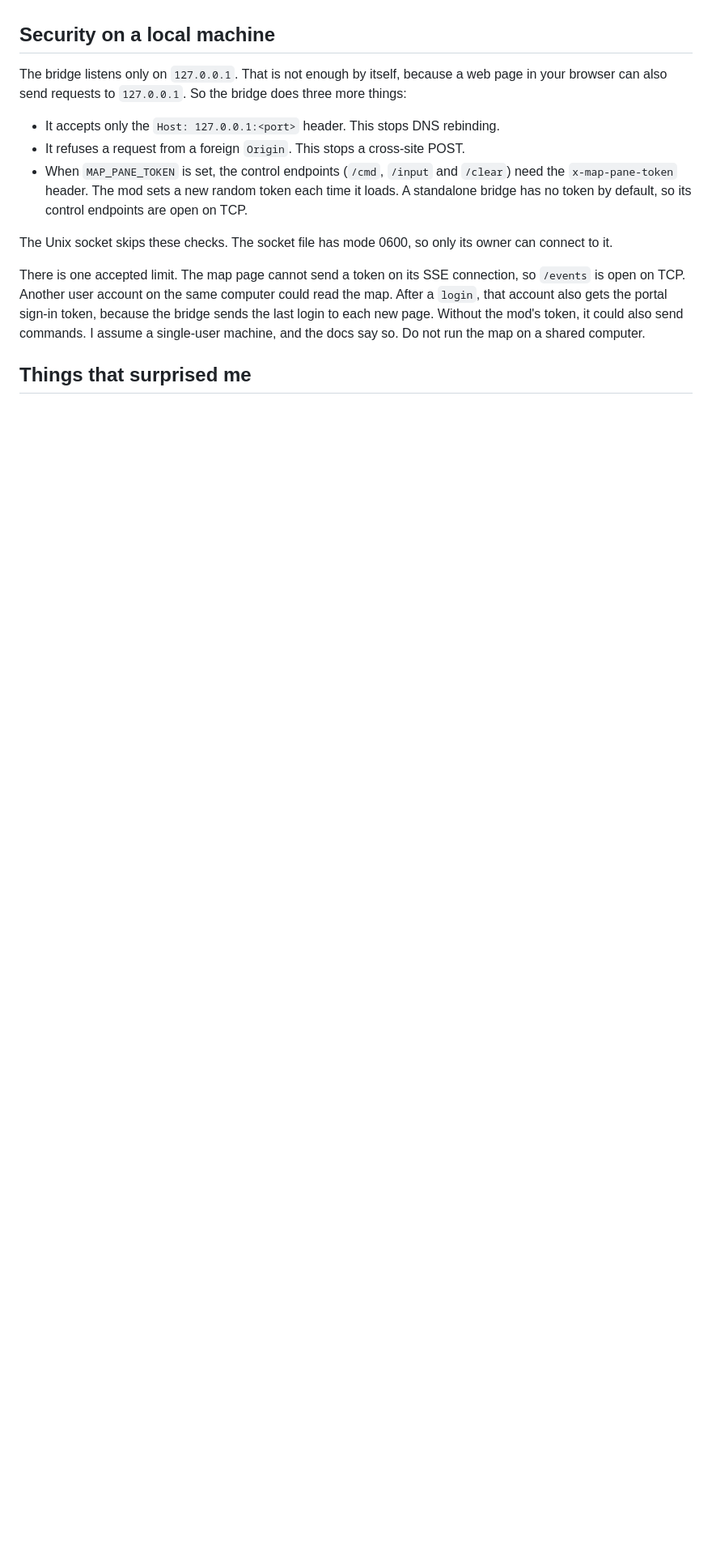
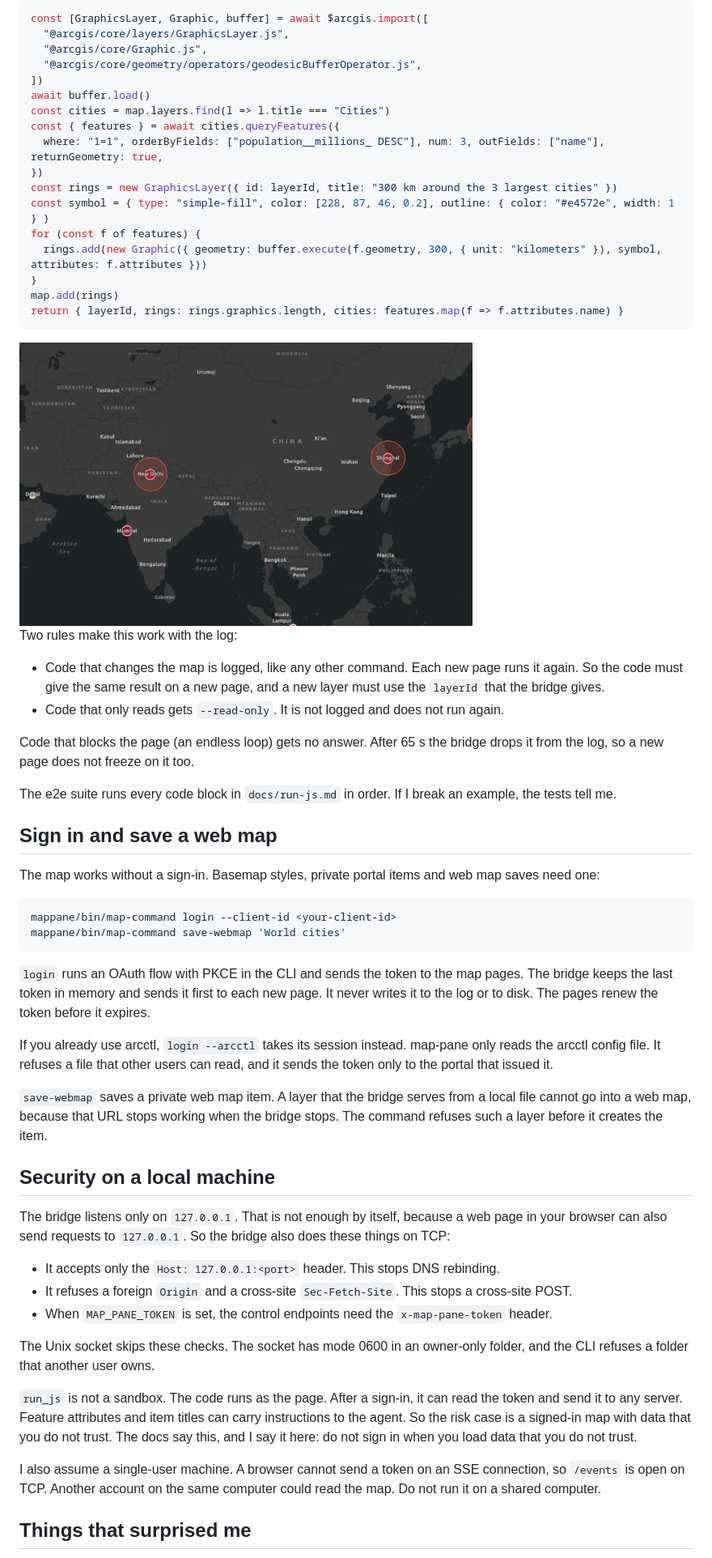
Before and after one commit to mraad/map-pane, a Markdown page: docs/blog-post.md, the part around one of its changes. Shown at 81% size. Rendered like a GitHub page; pictures changed too: docs/img/buffer-rings.jpg (added); blank space fills up the shorter version.

Commit message:
docs: update blog post, add LinkedIn article draft and images (#19)
Co-authored-by: Claude Opus 5.5 <noreply@anthropic.com>

````diff
--- a/docs/blog-post.md
+++ b/docs/blog-post.md
@@ -95,15 +112,62 @@ The mod and the CLI can run at the same time. When the mod's bridge runs, the CL
+```js
+const [GraphicsLayer, Graphic, buffer] = await $arcgis.import([
+  "@arcgis/core/layers/GraphicsLayer.js",
+  "@arcgis/core/Graphic.js",
+  "@arcgis/core/geometry/operators/geodesicBufferOperator.js",
+])
+await buffer.load()
+const cities = map.layers.find(l => l.title === "Cities")
+const { features } = await cities.queryFeatures({
+  where: "1=1", orderByFields: ["population__millions_ DESC"], num: 3, outFields: ["name"], returnGeometry: true,
+})
+const rings = new GraphicsLayer({ id: layerId, title: "300 km around the 3 largest cities" })
+const symbol = { type: "simple-fill", color: [228, 87, 46, 0.2], outline: { color: "#e4572e", width: 1 } }
+for (const f of features) {
+  rings.add(new Graphic({ geometry: buffer.execute(f.geometry, 300, { unit: "kilometers" }), symbol, attributes: f.attributes }))
+}
+map.add(rings)
+return { layerId, rings: rings.graphics.length, cities: features.map(f => f.attributes.name) }
+```
+
+<img src="https://raw.githubusercontent.com/mraad/map-pane/main/docs/img/buffer-rings.jpg" width="560" alt="A dark map of South and East Asia with orange 300 km rings around New Delhi, Shanghai and Tokyo">
+
+Two rules make this work with the log:
+
+- Code that changes the map is logged, like any other command. Each new page runs it again. So the code must give the same result on a new page, and a new layer must use the `layerId` that the bridge gives.
+- Code that only reads gets `--read-only`. It is not logged and does not run again.
+
+Code that blocks the page (an endless loop) gets no answer. After 65 s the bridge drops it from the log, so a new page does not freeze on it too.
+
+The e2e suite runs every code block in `docs/run-js.md` in order. If I break an example, the tests tell me.
+
+## Sign in and save a web map
+
+The map works without a sign-in. Basemap styles, private portal items and web map saves need one:
+
+```sh
+mappane/bin/map-command login --client-id <your-client-id>
+mappane/bin/map-command save-webmap 'World cities'
+```
+
+`login` runs an OAuth flow with PKCE in the CLI and sends the token to the map pages. The bridge keeps the last token in memory and sends it first to each new page. It never writes it to the log or to disk. The pages renew the token before it expires.
+
+If you already use arcctl, `login --arcctl` takes its session instead. map-pane only reads the arcctl config file. It refuses a file that other users can read, and it sends the token only to the portal that issued it.
+
+`save-webmap` saves a private web map item. A layer that the bridge serves from a local file cannot go into a web map, because that URL stops working when the bridge stops. The command refuses such a layer before it creates the item.
 
 ## Security on a local machine
 
-The bridge listens only on `127.0.0.1`. That is not enough by itself, because a web page in your browser can also send requests to `127.0.0.1`. So the bridge does three more things:
+The bridge listens only on `127.0.0.1`. That is not enough by itself, because a web page in your browser can also send requests to `127.0.0.1`. So the bridge also does these things on TCP:
 
 - It accepts only the `Host: 127.0.0.1:<port>` header. This stops DNS rebinding.
-- It refuses a request from a foreign `Origin`. This stops a cross-site POST.
-- When `MAP_PANE_TOKEN` is set, the control endpoints (`/cmd`, `/input` and `/clear`) need the `x-map-pane-token` header. The mod sets a new random token each time it loads. A standalone bridge has no token by default, so its control endpoints are open on TCP.
+- It refuses a foreign `Origin` and a cross-site `Sec-Fetch-Site`. This stops a cross-site POST.
+- When `MAP_PANE_TOKEN` is set, the control endpoints need the `x-map-pane-token` header.
 
-The Unix socket skips these checks. The socket file has mode 0600, so only its owner can connect to it.
+The Unix socket skips these checks. The socket has mode 0600 in an owner-only folder, and the CLI refuses a folder that another user owns.
 
-There is one accepted limit. The map page cannot send a token on its SSE connection, so `/events` is open on TCP. Another user account on the same computer could read the map. After a `login`, that account also gets the portal sign-in token, because the bridge sends the last login to each new page. Without the mod's token, it could also send commands. I assume a single-user machine, and the docs say so. Do not run the map on a shared computer.
+`run_js` is not a sandbox. The code runs as the page. After a sign-in, it can read the token and send it to any server. Feature attributes and item titles can carry instructions to the agent. So the risk case is a signed-in map with data that you do not trust. The docs say this, and I say it here: do not sign in when you load data that you do not trust.
+
+I also assume a single-user machine. A browser cannot send a token on an SSE connection, so `/events` is open on TCP. Another account on the same computer could read the map. Do not run it on a shared computer.
 
 ## Things that surprised me
 
````
Also changed, not shown: other parts of docs/blog-post.md (+71 -52 lines), docs/linkedin-article.md (added, +86 -0 lines), docs/img/proof-trio.jpg (added).
